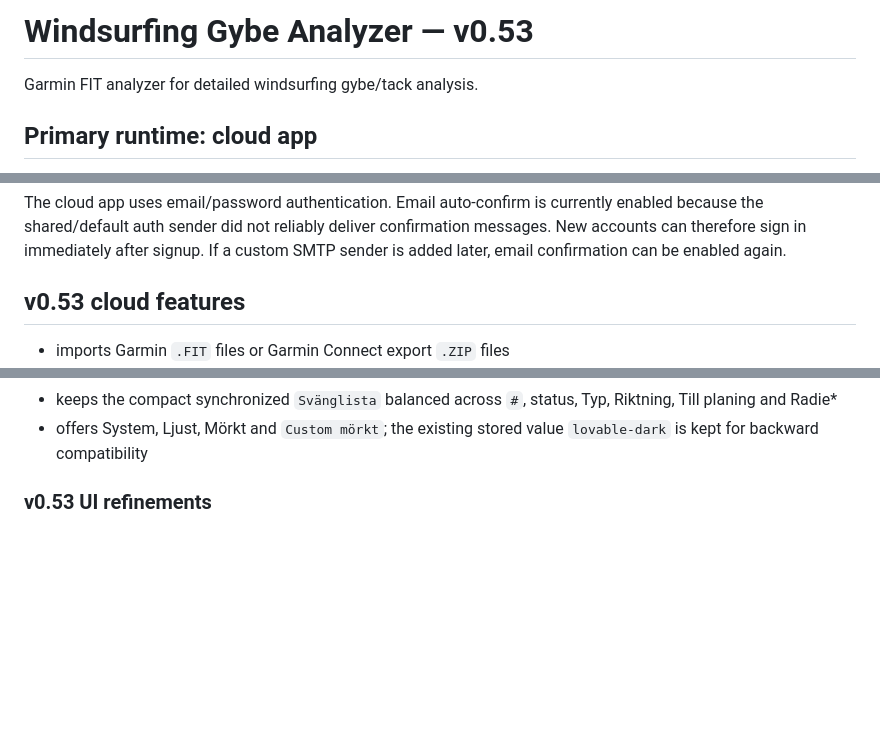
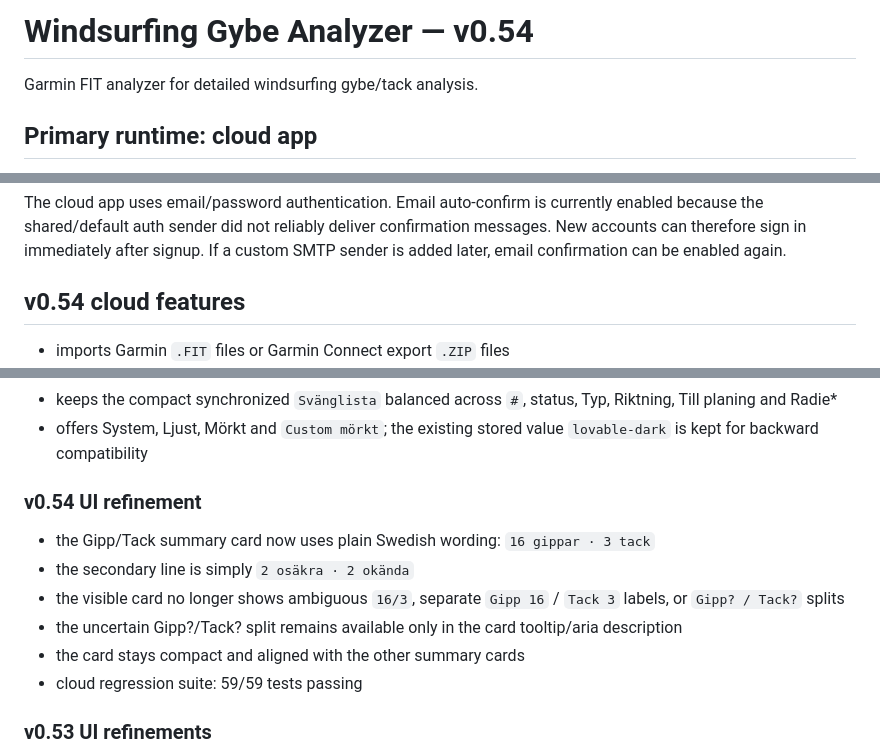
Before and after one commit to UlfAndreasson/windsurfing-gybe-analyzer-legacy, a Markdown page: README.md, 3 parts joined by grey strips. GitHub-like rendering; blank space fills up the shorter version.

Commit message:
Document v0.54 summary card

```diff
--- a/README.md
+++ b/README.md
@@ -1,4 +1,4 @@
-# Windsurfing Gybe Analyzer — v0.53
+# Windsurfing Gybe Analyzer — v0.54
 
 Garmin FIT analyzer for detailed windsurfing gybe/tack analysis.
 
@@ -14,7 +14,7 @@ The Python/FastAPI implementation in this repository remains the reference for G
 
 The cloud app uses email/password authentication. Email auto-confirm is currently enabled because the shared/default auth sender did not reliably deliver confirmation messages. New accounts can therefore sign in immediately after signup. If a custom SMTP sender is added later, email confirmation can be enabled again.
 
-## v0.53 cloud features
+## v0.54 cloud features
 
 - imports Garmin `.FIT` files or Garmin Connect export `.ZIP` files
 - saves private sessions per user and lets you select/re-analyze earlier sessions
@@ -31,6 +31,15 @@ The cloud app uses email/password authentication. Email auto-confirm is currentl
 - shows the rich `Detekterade svängar` table as one data row per maneuver, with compact two-line header labels and a narrow status-icon column
 - keeps the compact synchronized `Svänglista` balanced across `#`, status, Typ, Riktning, Till planing and Radie*
 - offers System, Ljust, Mörkt and `Custom mörkt`; the existing stored value `lovable-dark` is kept for backward compatibility
+
+### v0.54 UI refinement
+
+- the Gipp/Tack summary card now uses plain Swedish wording: `16 gippar · 3 tack`
+- the secondary line is simply `2 osäkra · 2 okända`
+- the visible card no longer shows ambiguous `16/3`, separate `Gipp 16` / `Tack 3` labels, or `Gipp? / Tack?` splits
+- the uncertain Gipp?/Tack? split remains available only in the card tooltip/aria description
+- the card stays compact and aligned with the other summary cards
+- cloud regression suite: 59/59 tests passing
 
 ### v0.53 UI refinements
 
```
